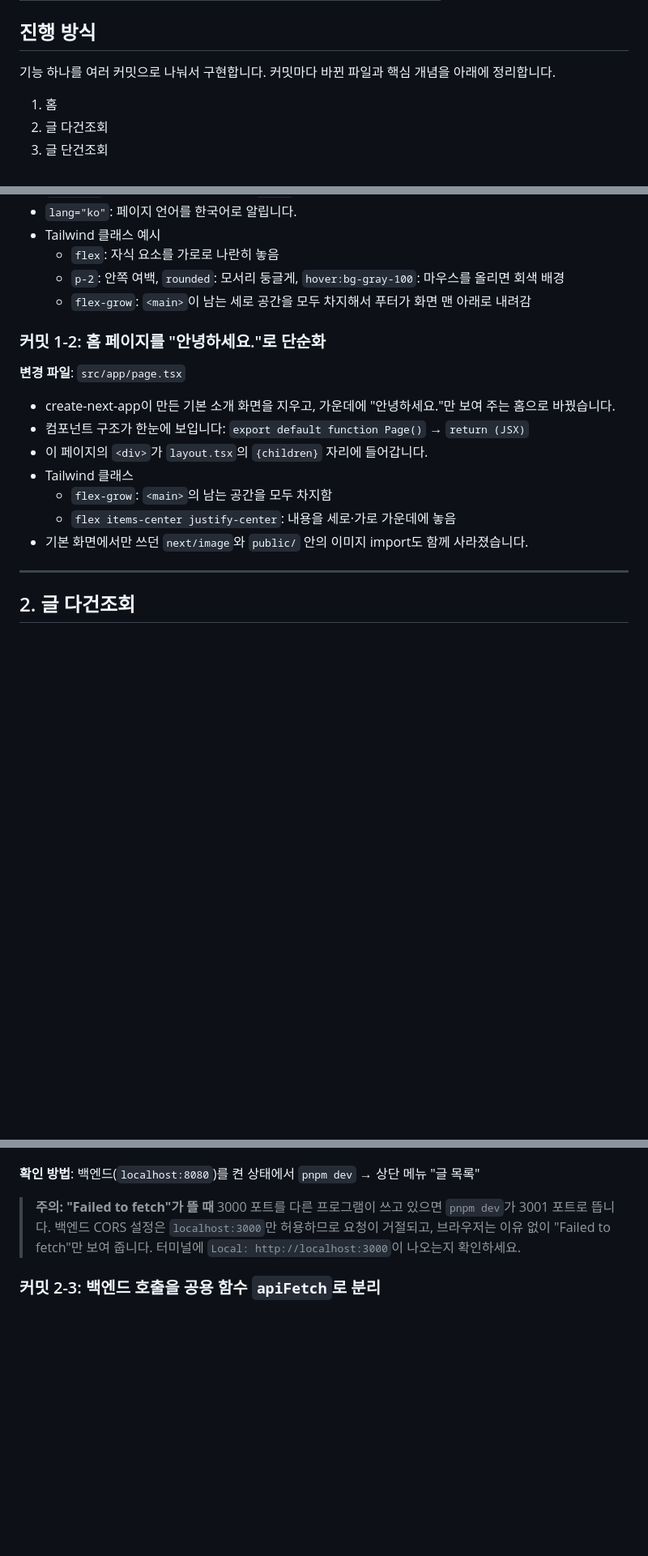
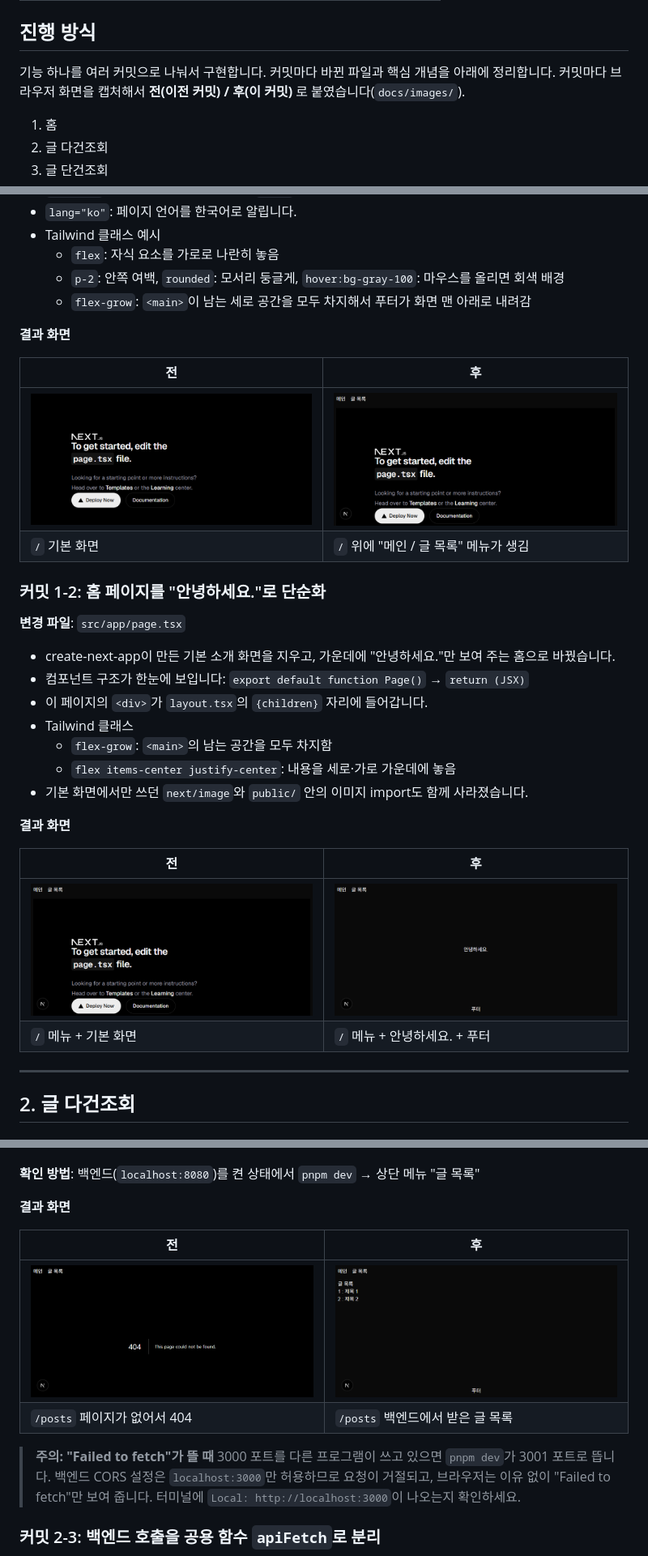
Before and after one commit to smj0617/p-14175-2, a Markdown page: README.md, 3 parts joined by grey strips. Shown at 81% size. Rendered like a GitHub page; pictures changed too: docs/images/0-1.png (added), docs/images/1-1.png (added), docs/images/1-2.png (added); blank space fills up the shorter version.

Commit message:
README: 커밋별 결과 화면 전후 캡처 추가
Co-Authored-By: Claude Opus 5.5 <noreply@anthropic.com>

```diff
--- a/README.md
+++ b/README.md
@@ -43,6 +43,7 @@ pnpm dev
 ## 진행 방식
 
 기능 하나를 여러 커밋으로 나눠서 구현합니다. 커밋마다 바뀐 파일과 핵심 개념을 아래에 정리합니다.
+커밋마다 브라우저 화면을 캡처해서 **전(이전 커밋) / 후(이 커밋)** 로 붙였습니다(`docs/images/`).
 
 1. 홈
 2. 글 다건조회
@@ -104,6 +111,13 @@ pnpm create next-app@16.4.6 p-14175-2 --ts --tailwind --eslint --app --src-dir -
   - `p-2`: 안쪽 여백, `rounded`: 모서리 둥글게, `hover:bg-gray-100`: 마우스를 올리면 회색 배경
   - `flex-grow`: `<main>`이 남는 세로 공간을 모두 차지해서 푸터가 화면 맨 아래로 내려감
 
+**결과 화면**
+
+| 전 | 후 |
+|---|---|
+| ![전](docs/images/0-1.png) | ![후](docs/images/1-1.png) |
+| `/` 기본 화면 | `/` 위에 "메인 / 글 목록" 메뉴가 생김 |
+
 ### 커밋 1-2: 홈 페이지를 "안녕하세요."로 단순화
 
 **변경 파일**: `src/app/page.tsx`
@@ -115,6 +129,13 @@ pnpm create next-app@16.4.6 p-14175-2 --ts --tailwind --eslint --app --src-dir -
   - `flex-grow`: `<main>`의 남는 공간을 모두 차지함
   - `flex items-center justify-center`: 내용을 세로·가로 가운데에 놓음
 - 기본 화면에서만 쓰던 `next/image`와 `public/` 안의 이미지 import도 함께 사라졌습니다.
+
+**결과 화면**
+
+| 전 | 후 |
+|---|---|
+| ![전](docs/images/1-1.png) | ![후](docs/images/1-2.png) |
+| `/` 메뉴 + 기본 화면 | `/` 메뉴 + 안녕하세요. + 푸터 |
 
 ---
 
@@ -194,6 +217,13 @@ pnpm create next-app@16.4.6 p-14175-2 --ts --tailwind --eslint --app --src-dir -
 - `<Link href={`/posts/${post.id}`}>`: 제목을 누르면 `/posts/1` 같은 상세 주소로 갑니다. 상세 페이지는 3번 기능에서 만듭니다.
 
 **확인 방법**: 백엔드(`localhost:8080`)를 켠 상태에서 `pnpm dev` → 상단 메뉴 "글 목록"
+
+**결과 화면**
+
+| 전 | 후 |
+|---|---|
+| ![전](docs/images/2-1-posts.png) | ![후](docs/images/2-2.png) |
+| `/posts` 페이지가 없어서 404 | `/posts` 백엔드에서 받은 글 목록 |
 
 > **주의: "Failed to fetch"가 뜰 때**
 > 3000 포트를 다른 프로그램이 쓰고 있으면 `pnpm dev`가 3001 포트로 뜹니다. 백엔드 CORS 설정은 `localhost:3000`만 허용하므로 요청이 거절되고, 브라우저는 이유 없이 "Failed to fetch"만 보여 줍니다. 터미널에 `Local: http://localhost:3000`이 나오는지 확인하세요.
```
Also changed, not shown: other parts of README.md (+15 -0 lines).
